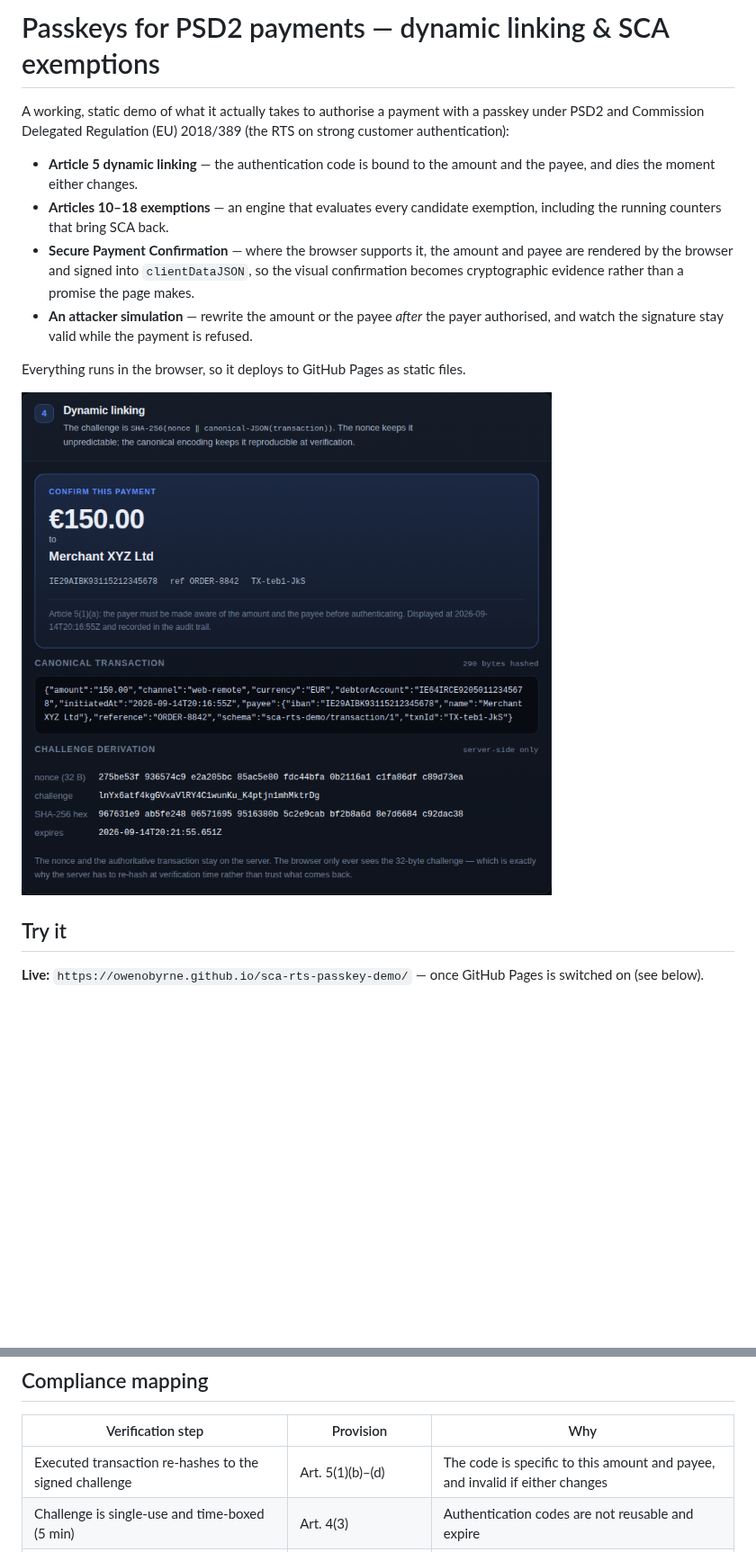
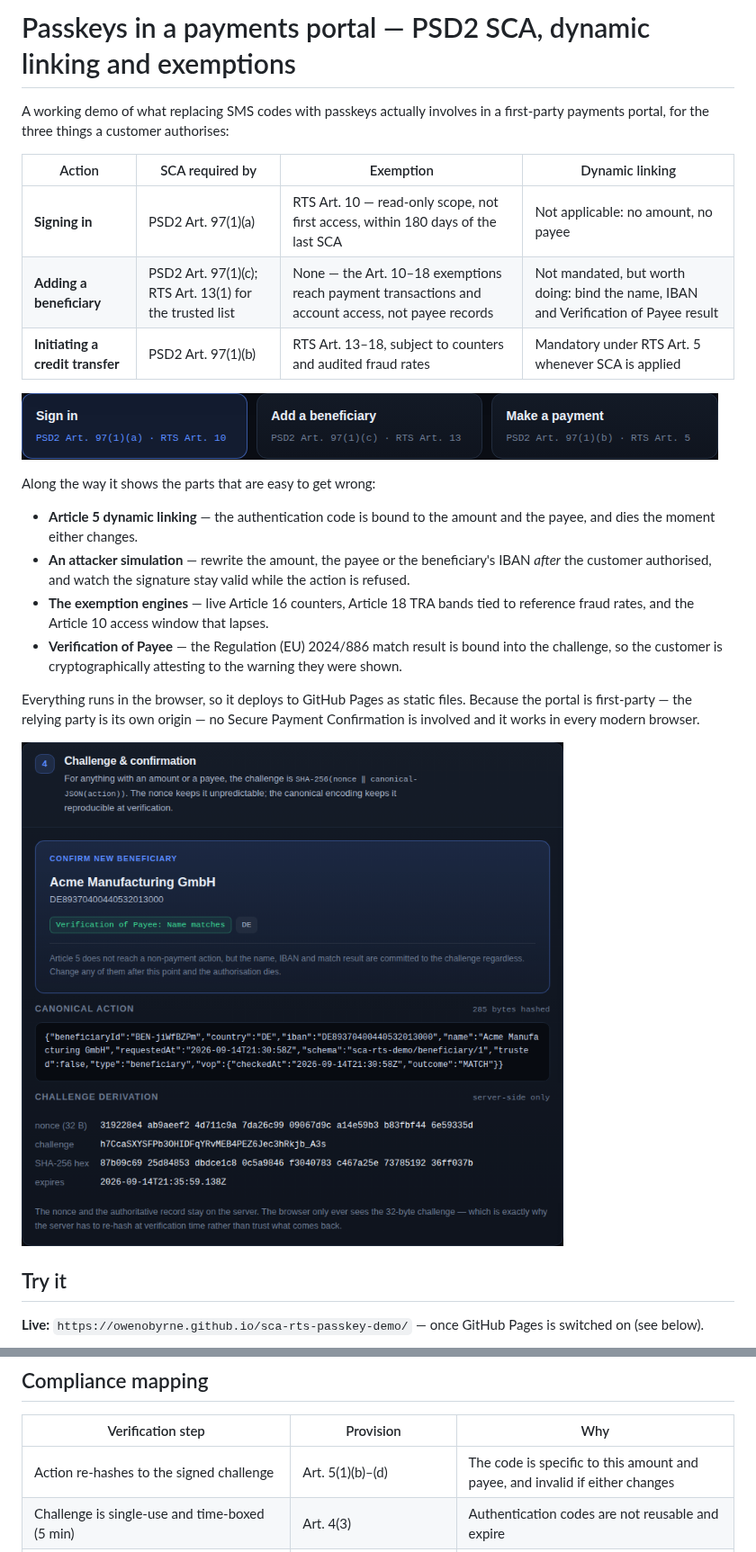
Before and after one commit to owenobyrne/sca-rts-passkey-demo, a Markdown page: README.md, 2 parts joined by grey strips. Shown at 90% size. GitHub-like rendering; pictures changed too: docs/screenshot-beneficiary-binding.png (added), docs/screenshot-dynamic-linking.png (deleted), docs/screenshot-scenarios.png (added); blank space fills up the shorter version.

```diff
--- a/README.md
+++ b/README.md
@@ -1,22 +1,32 @@
-# Passkeys for PSD2 payments — dynamic linking & SCA exemptions
+# Passkeys in a payments portal — PSD2 SCA, dynamic linking and exemptions
 
-A working, static demo of what it actually takes to authorise a payment with a passkey under
-PSD2 and Commission Delegated Regulation (EU) 2018/389 (the RTS on strong customer
-authentication):
+A working demo of what replacing SMS codes with passkeys actually involves in a first-party
+payments portal, for the three things a customer authorises:
+
+| Action | SCA required by | Exemption | Dynamic linking |
+| --- | --- | --- | --- |
+| **Signing in** | PSD2 Art. 97(1)(a) | RTS Art. 10 — read-only scope, not first access, within 180 days of the last SCA | Not applicable: no amount, no payee |
+| **Adding a beneficiary** | PSD2 Art. 97(1)(c); RTS Art. 13(1) for the trusted list | None — the Art. 10–18 exemptions reach payment transactions and account access, not payee records | Not mandated, but worth doing: bind the name, IBAN and Verification of Payee result |
+| **Initiating a credit transfer** | PSD2 Art. 97(1)(b) | RTS Art. 13–18, subject to counters and audited fraud rates | Mandatory under RTS Art. 5 whenever SCA is applied |
+
+![The three scenarios](docs/screenshot-scenarios.png)
+
+Along the way it shows the parts that are easy to get wrong:
 
 - **Article 5 dynamic linking** — the authentication code is bound to the amount and the payee,
   and dies the moment either changes.
-- **Articles 10–18 exemptions** — an engine that evaluates every candidate exemption, including
-  the running counters that bring SCA back.
-- **Secure Payment Confirmation** — where the browser supports it, the amount and payee are
-  rendered by the browser and signed into `clientDataJSON`, so the visual confirmation becomes
-  cryptographic evidence rather than a promise the page makes.
-- **An attacker simulation** — rewrite the amount or the payee *after* the payer authorised, and
-  watch the signature stay valid while the payment is refused.
+- **An attacker simulation** — rewrite the amount, the payee or the beneficiary's IBAN *after* the
+  customer authorised, and watch the signature stay valid while the action is refused.
+- **The exemption engines** — live Article 16 counters, Article 18 TRA bands tied to reference
+  fraud rates, and the Article 10 access window that lapses.
+- **Verification of Payee** — the Regulation (EU) 2024/886 match result is bound into the
+  challenge, so the customer is cryptographically attesting to the warning they were shown.
 
-Everything runs in the browser, so it deploys to GitHub Pages as static files.
+Everything runs in the browser, so it deploys to GitHub Pages as static files. Because the portal
+is first-party — the relying party is its own origin — no Secure Payment Confirmation is involved
+and it works in every modern browser.
 
-![The visual confirmation and the challenge derivation](docs/screenshot-dynamic-linking.png)
+![Binding a beneficiary change](docs/screenshot-beneficiary-binding.png)
 
 ## Try it
 
@@ -135,7 +169,7 @@ after authorisation while the signature still verifies perfectly.
 
 | Verification step | Provision | Why |
 | --- | --- | --- |
-| Executed transaction re-hashes to the signed challenge | Art. 5(1)(b)–(d) | The code is specific to this amount and payee, and invalid if either changes |
+| Action re-hashes to the signed challenge | Art. 5(1)(b)–(d) | The code is specific to this amount and payee, and invalid if either changes |
 | Challenge is single-use and time-boxed (5 min) | Art. 4(3) | Authentication codes are not reusable and expire |
 | `UV` flag asserted and checked | PSD2 Art. 4(30); RTS Art. 6–8 | Second, independent element beside possession |
 | Signature over `authData ‖ SHA-256(clientDataJSON)` | Art. 4(2) | Only the enrolled authenticator could have produced the code |
```
Also changed, not shown: other parts of README.md (+48 -22 lines), docs/screenshot-iban-swap-rejected.png (added), docs/screenshot-tamper-rejected.png (deleted), 6 other files.
